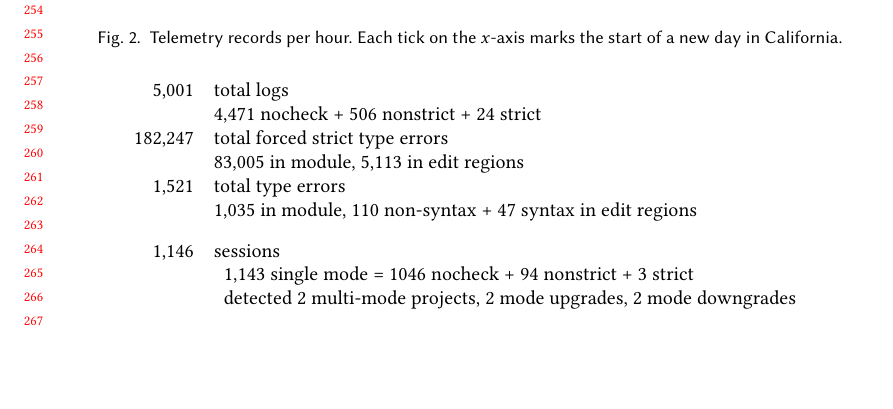
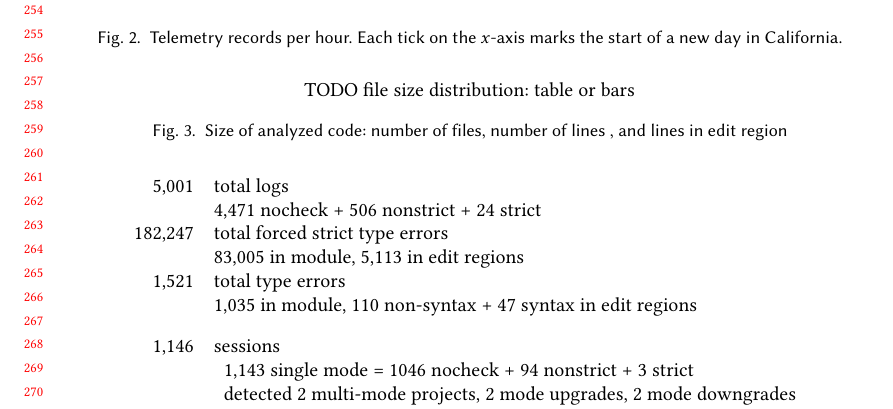
Before and after one commit to bennn/luau-telemetry, a LaTeX paper (oopsla23/paper.tex): part of page 6 of 7, cut so that both start at the same text, the shorter picture padded with empty space. Compiled offline with pdfLaTeX.

Commit message:
placeholder for file size

```diff
--- a/oopsla23/paper.tex
+++ b/oopsla23/paper.tex
@@ -518,10 +518,18 @@ Timestamps by millisecond.
 
 \begin{figure}[t]
   \includegraphics{img/row-distribution.pdf}
-  \Description{TBD: histogram with about 100 records per hour except for a 600-record spike near the end of Jan 12th.}
+  \Description{FILL Histogram with approximately 100 records per hour, except for a 600-record spike near the end of Jan 12th.}
   \caption{Telemetry records per hour. Each tick on the $x$-axis marks the start of a new day in California.}
   \label{f:records-per-hour}
 \end{figure}
+
+\begin{figure}[t]
+  TODO file size distribution: table or bars %% \includegraphics{img/row-distribution.pdf}
+  \Description{FILL}
+  \caption{Size of analyzed code: number of files, number of lines , and lines in edit region}
+  \label{f:analysis-size}
+\end{figure}
+
 
 \Cref{f:records-per-hour} shows when data arrived across the whole dataset.
 
```
Also changed, not shown: oopsla23/paper.tex (7 more changed lines).
